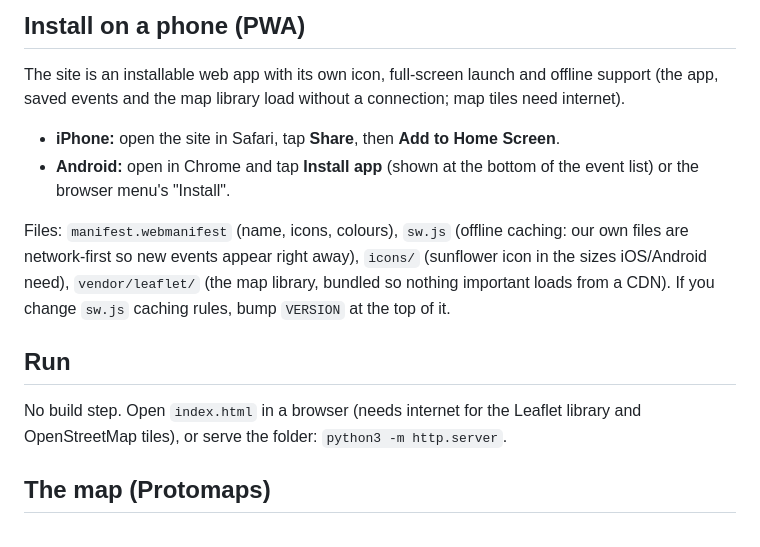
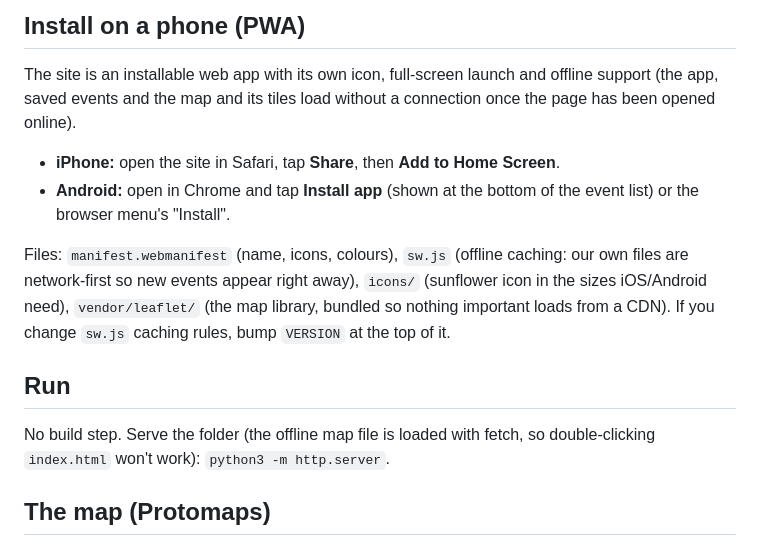
Before and after one commit to CaptainTeach123/Gardencityksevents, a Markdown page: README.md, the part around the change. Drawn GitHub-style.

Commit message:
README: map now works offline
Co-Authored-By: Claude Sonnet 5.5 <noreply@anthropic.com>
Claude-Session: https://claude.ai/code/session_01GNopGhpEKuEcuh4d5nWDA5

```diff
--- a/README.md
+++ b/README.md
@@ -18,7 +18,7 @@ Interactive map of events in Garden City, KS. Pick a date and time and see which
 ## Install on a phone (PWA)
 
 The site is an installable web app with its own icon, full-screen launch and offline support (the app, saved events and
-the map library load without a connection; map tiles need internet).
+the map and its tiles load without a connection once the page has been opened online).
 
 - **iPhone:** open the site in Safari, tap **Share**, then **Add to Home Screen**.
 - **Android:** open in Chrome and tap **Install app** (shown at the bottom of the event list) or the browser menu's "Install".
@@ -29,8 +29,7 @@ bundled so nothing important loads from a CDN). If you change `sw.js` caching ru
 
 ## Run
 
-No build step. Open `index.html` in a browser (needs internet for the Leaflet library and OpenStreetMap tiles),
-or serve the folder: `python3 -m http.server`.
+No build step. Serve the folder (the offline map file is loaded with fetch, so double-clicking `index.html` won't work): `python3 -m http.server`.
 
 ## The map (Protomaps)
 
```
